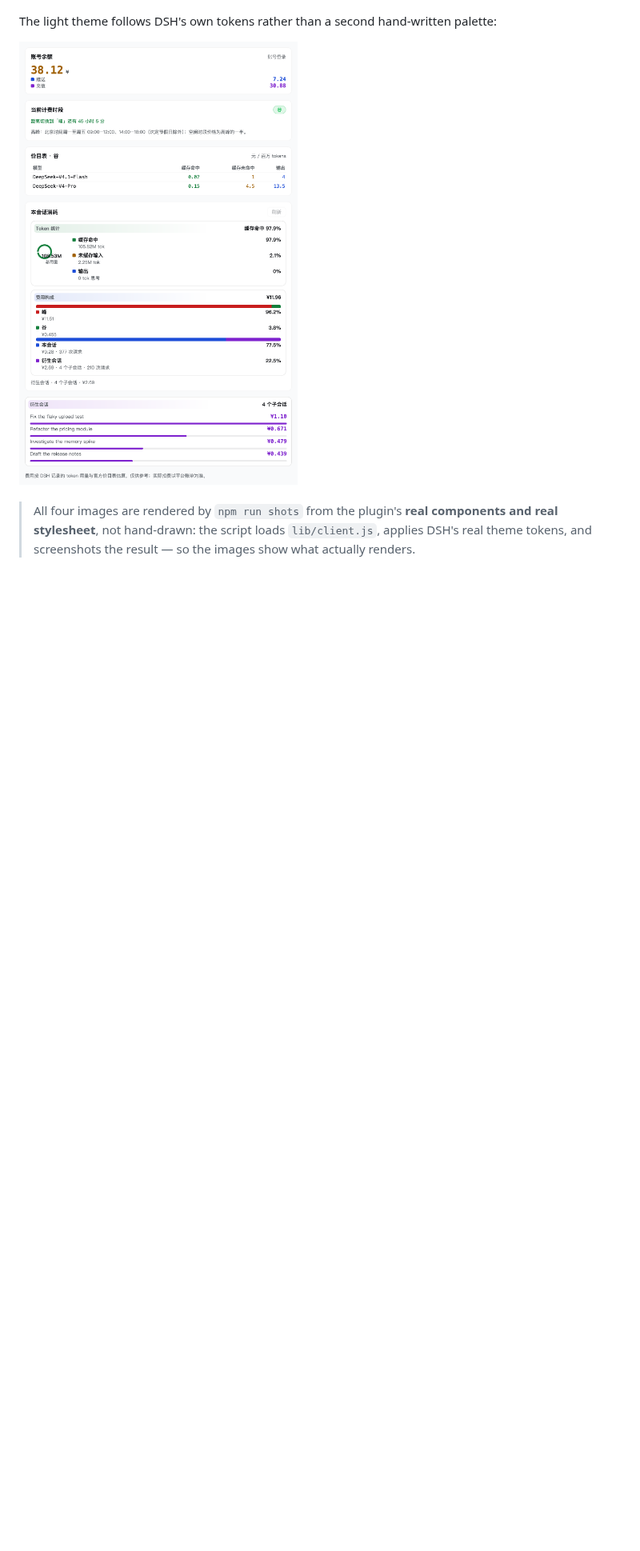
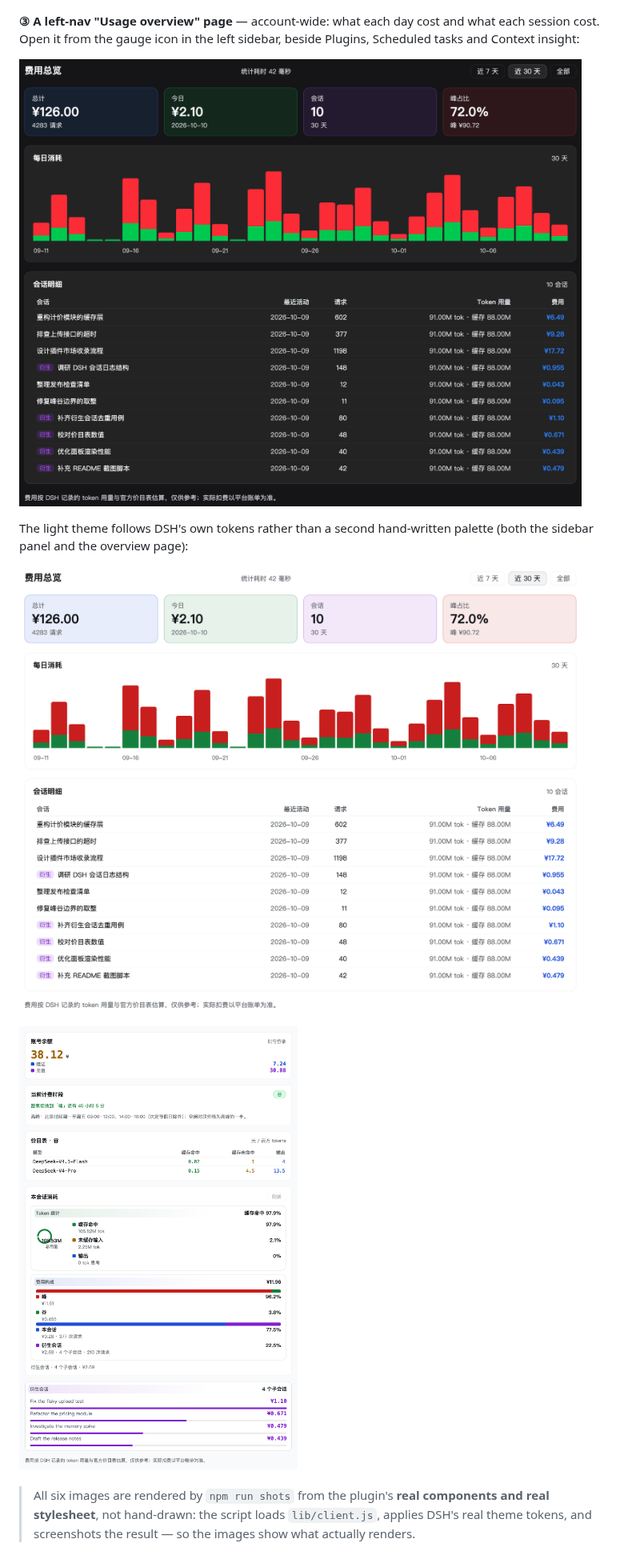
Before and after one commit to liaimei/dsh-cost-breakdown, a Markdown page: README.en.md, the part around one of its changes. Shown at 80% size. Rendered like a GitHub page; pictures changed too: docs/assets/overview-dark.png (added), docs/assets/overview-light.png (added); blank space fills up the shorter version.

```diff
--- a/README.en.md
+++ b/README.en.md
@@ -23,10 +23,19 @@ cards, always expanded and never folded):
 
 ![Right-sidebar panel](docs/assets/panel-dark.png)
 
-The light theme follows DSH's own tokens rather than a second hand-written palette:
+**③ A left-nav "Usage overview" page** — account-wide: what each day cost and what each
+session cost. Open it from the gauge icon in the left sidebar, beside Plugins, Scheduled
+tasks and Context insight:
 
-![Light theme](docs/assets/panel-light.png)
+![Account overview](docs/assets/overview-dark.png)
 
-> All four images are rendered by `npm run shots` from the plugin's **real components and
+The light theme follows DSH's own tokens rather than a second hand-written palette (both
+the sidebar panel and the overview page):
+
+![Light-theme overview](docs/assets/overview-light.png)
+
+![Light-theme sidebar](docs/assets/panel-light.png)
+
+> All six images are rendered by `npm run shots` from the plugin's **real components and
 > real stylesheet**, not hand-drawn: the script loads `lib/client.js`, applies DSH's real
 > theme tokens, and screenshots the result — so the images show what actually renders.
```
Also changed, not shown: other parts of README.en.md (+19 -1 lines), README.md (+27 -4 lines), 10 other files.
